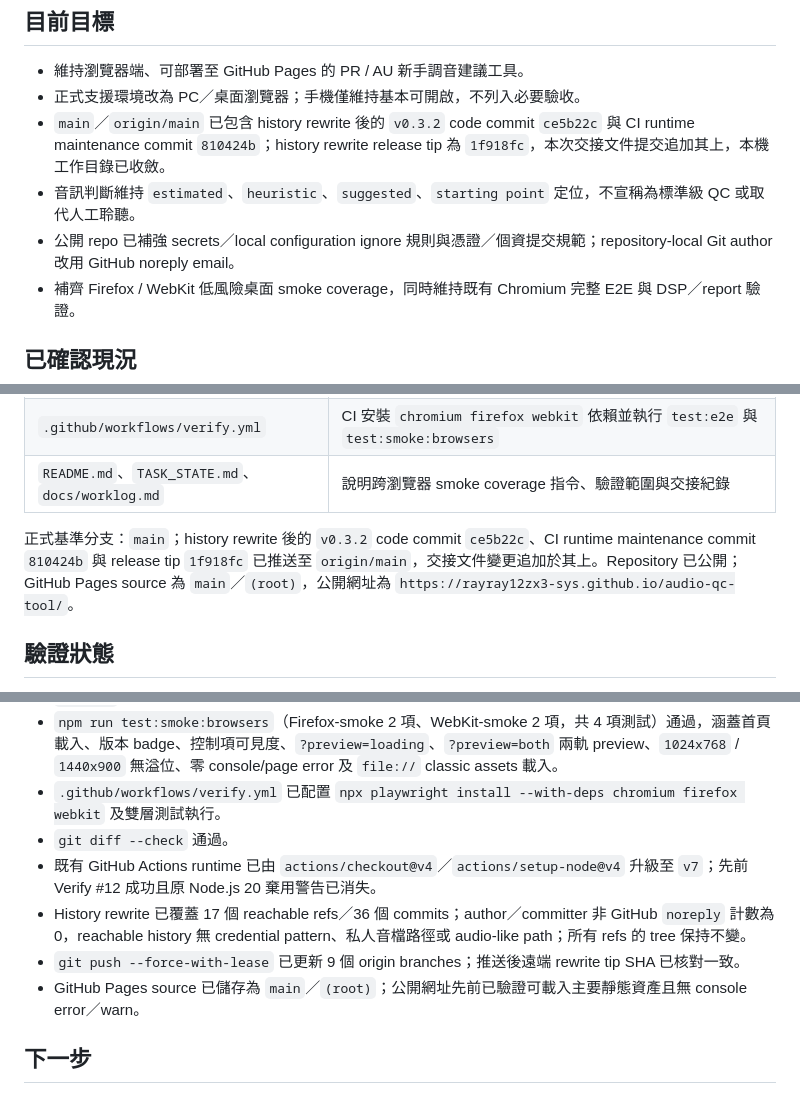
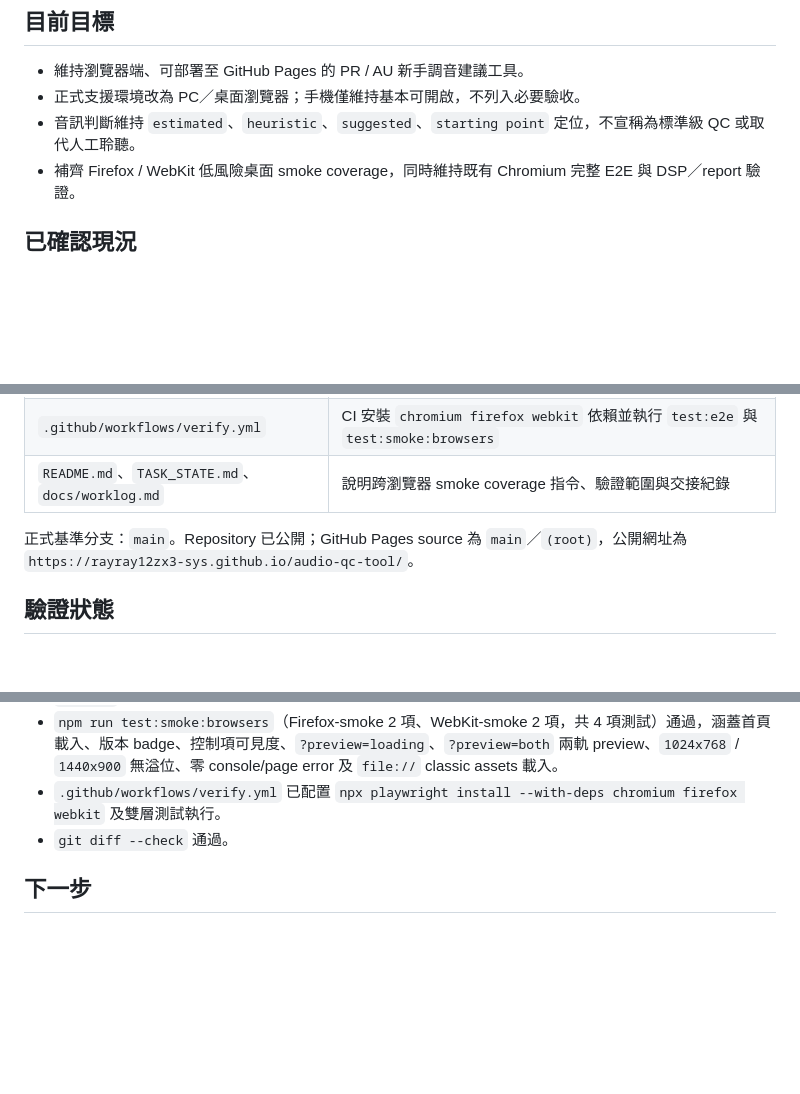
Before and after one commit to rayray12zx3-sys/audio-qc-tool, a Markdown page: TASK_STATE.md, 3 parts joined by grey strips. GitHub-like rendering; blank space fills up the shorter version.

```diff
--- a/TASK_STATE.md
+++ b/TASK_STATE.md
@@ -8,9 +8,7 @@
 
 - 維持瀏覽器端、可部署至 GitHub Pages 的 PR / AU 新手調音建議工具。
 - 正式支援環境改為 PC／桌面瀏覽器；手機僅維持基本可開啟，不列入必要驗收。
-- `main`／`origin/main` 已包含 history rewrite 後的 `v0.3.2` code commit `ce5b22c` 與 CI runtime maintenance commit `810424b`；history rewrite release tip 為 `1f918fc`，本次交接文件提交追加其上，本機工作目錄已收斂。
 - 音訊判斷維持 `estimated`、`heuristic`、`suggested`、`starting point` 定位，不宣稱為標準級 QC 或取代人工聆聽。
-- 公開 repo 已補強 secrets／local configuration ignore 規則與憑證／個資提交規範；repository-local Git author 改用 GitHub noreply email。
 - 補齊 Firefox / WebKit 低風險桌面 smoke coverage，同時維持既有 Chromium 完整 E2E 與 DSP／report 驗證。
 
 ## 已確認現況
@@ -37,7 +35,7 @@
 | `.github/workflows/verify.yml` | CI 安裝 `chromium firefox webkit` 依賴並執行 `test:e2e` 與 `test:smoke:browsers` |
 | `README.md`、`TASK_STATE.md`、`docs/worklog.md` | 說明跨瀏覽器 smoke coverage 指令、驗證範圍與交接紀錄 |
 
-正式基準分支：`main`；history rewrite 後的 `v0.3.2` code commit `ce5b22c`、CI runtime maintenance commit `810424b` 與 release tip `1f918fc` 已推送至 `origin/main`，交接文件變更追加於其上。Repository 已公開；GitHub Pages source 為 `main`／`(root)`，公開網址為 `https://rayray12zx3-sys.github.io/audio-qc-tool/`。
+正式基準分支：`main`。Repository 已公開；GitHub Pages source 為 `main`／`(root)`，公開網址為 `https://rayray12zx3-sys.github.io/audio-qc-tool/`。
 
 ## 驗證狀態
 
@@ -48,10 +46,6 @@
 - `npm run test:smoke:browsers`（Firefox-smoke 2 項、WebKit-smoke 2 項，共 4 項測試）通過，涵蓋首頁載入、版本 badge、控制項可見度、`?preview=loading`、`?preview=both` 兩軌 preview、`1024x768` / `1440x900` 無溢位、零 console/page error 及 `file://` classic assets 載入。
 - `.github/workflows/verify.yml` 已配置 `npx playwright install --with-deps chromium firefox webkit` 及雙層測試執行。
 - `git diff --check` 通過。
-- 既有 GitHub Actions runtime 已由 `actions/checkout@v4`／`actions/setup-node@v4` 升級至 `v7`；先前 Verify #12 成功且原 Node.js 20 棄用警告已消失。
-- History rewrite 已覆蓋 17 個 reachable refs／36 個 commits；author／committer 非 GitHub `noreply` 計數為 0，reachable history 無 credential pattern、私人音檔路徑或 audio-like path；所有 refs 的 tree 保持不變。
-- `git push --force-with-lease` 已更新 9 個 origin branches；推送後遠端 rewrite tip SHA 已核對一致。
-- GitHub Pages source 已儲存為 `main`／`(root)`；公開網址先前已驗證可載入主要靜態資產且無 console error／warn。
 
 ## 下一步
 
```
Also changed, not shown: other parts of TASK_STATE.md (+0 -2 lines), README.md (+1 -1 lines).
